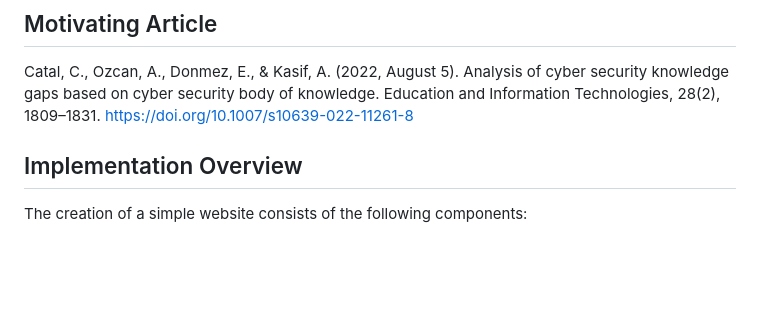
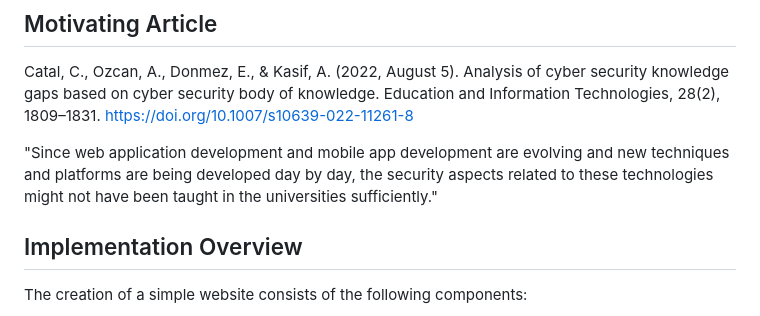
Before and after one commit to ericyoc/simple_web_development_poc, a Markdown page: README.md, the part around the change. GitHub-like rendering; blank space fills up the shorter version.

```diff
--- a/README.md
+++ b/README.md
@@ -4,6 +4,8 @@ This repository showcases a web development that demonstrates fundamental basics
 
 ## Motivating Article
 Catal, C., Ozcan, A., Donmez, E., & Kasif, A. (2022, August 5). Analysis of cyber security knowledge gaps based on cyber security body of knowledge. Education and Information Technologies, 28(2), 1809–1831. https://doi.org/10.1007/s10639-022-11261-8
+
+"Since web application development and mobile app development are evolving and new techniques and platforms are being developed day by day, the security aspects related to these technologies might not have been taught in the universities sufficiently."
 
 ## Implementation Overview
 
```
